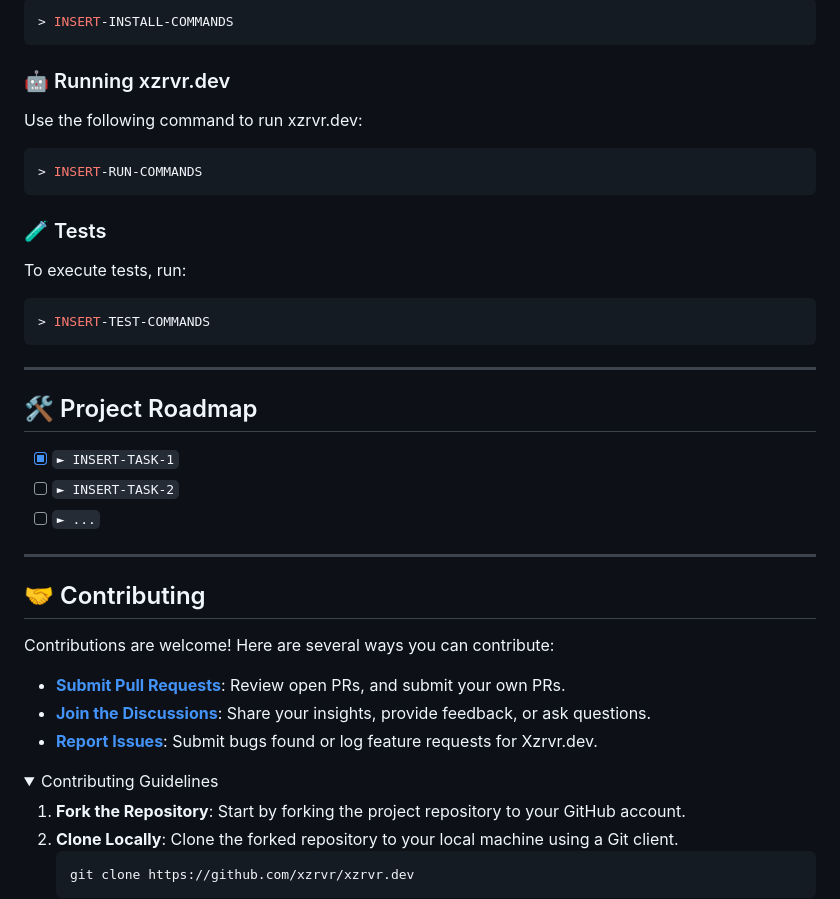
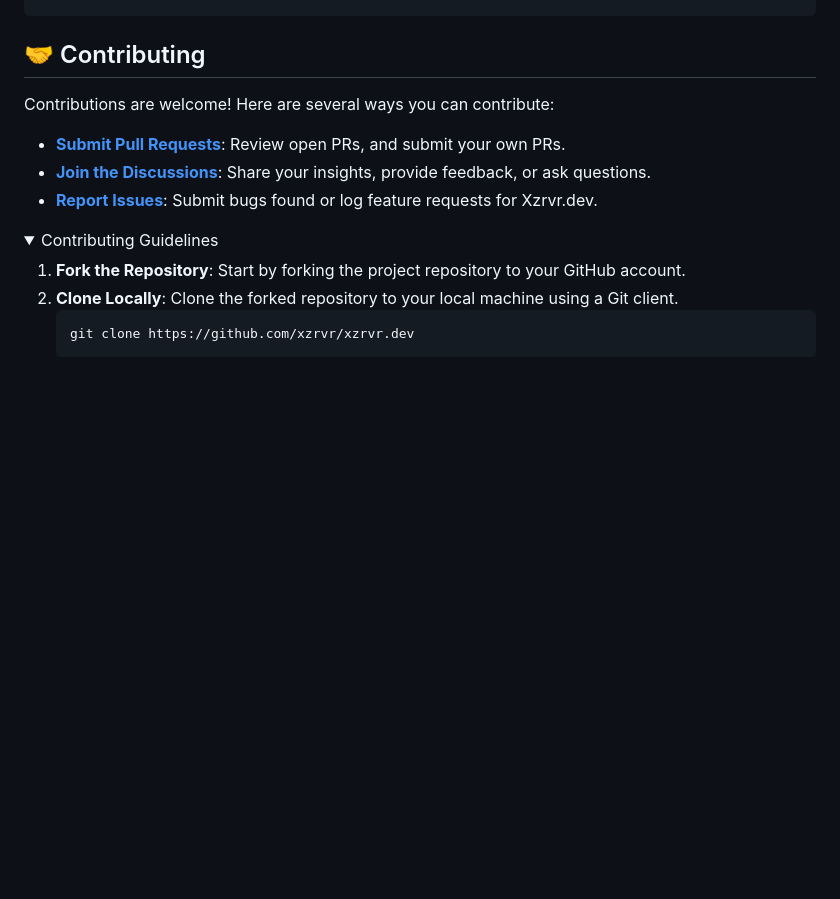
Before and after one commit to xzrvr/xzrvr.dev, a Markdown page: README.md, the part around the change printed below. Rendered like a GitHub page; folded sections open; blank space fills up the shorter version.

````diff
--- a/README.md
+++ b/README.md
@@ -126,32 +52,3 @@ cd xzrvr.dev
-```sh
-> INSERT-INSTALL-COMMANDS
-```
-
-### 🤖 Running xzrvr.dev
-
-Use the following command to run xzrvr.dev:
-
-```sh
-> INSERT-RUN-COMMANDS
-```
-
-### 🧪 Tests
-
-To execute tests, run:
-
-```sh
-> INSERT-TEST-COMMANDS
-```
-
----
-
-## 🛠 Project Roadmap
-
-- [X] `► INSERT-TASK-1`
-- [ ] `► INSERT-TASK-2`
-- [ ] `► ...`
-
----
 
 ## 🤝 Contributing
 
````
Also changed, not shown: other parts of README.md (+4 -78 lines).
